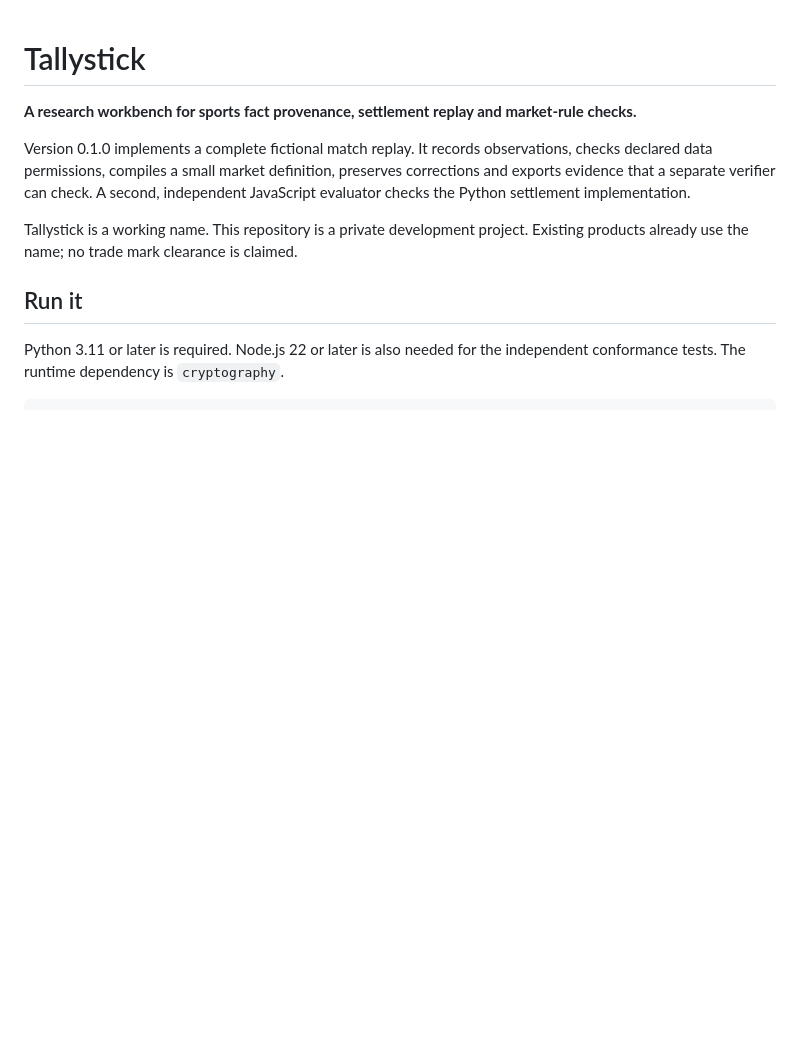
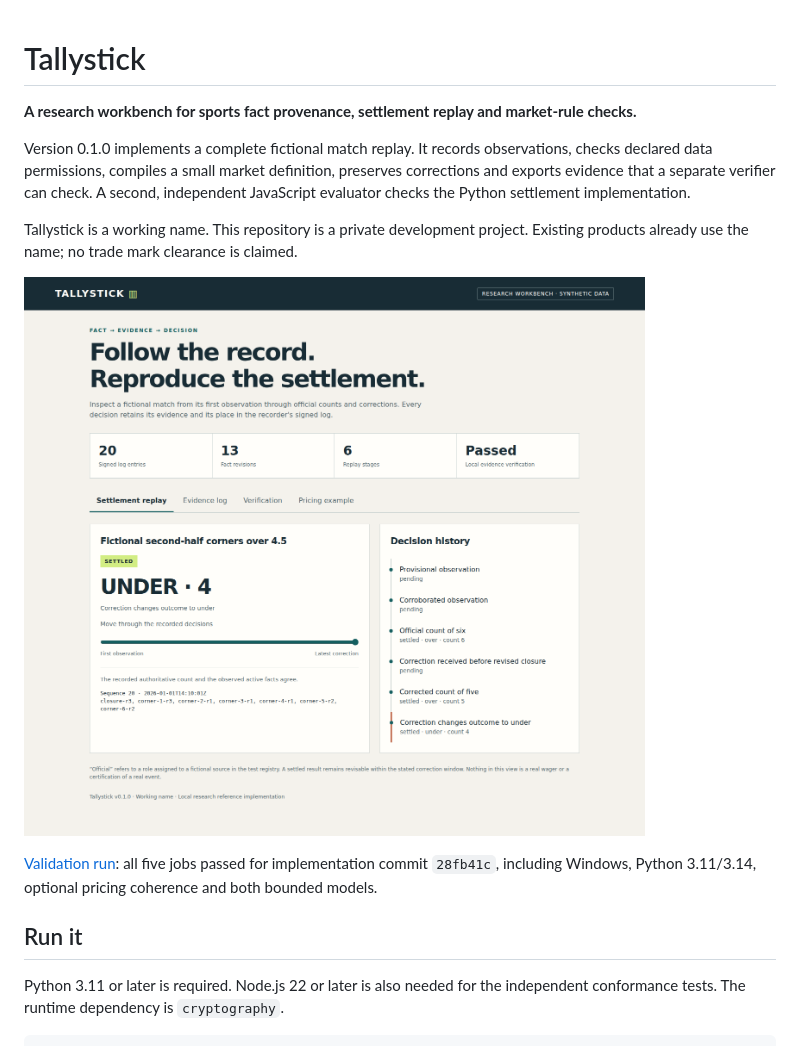
Before and after one commit to Albertito-AI/tallystick, a Markdown page: README.md, the part around the change. Rendered like a GitHub page; pictures changed too: docs/dashboard-preview.png (added); blank space fills up the shorter version.

Commit message:
Document successful remote checks and add verified dashboard preview

```diff
--- a/README.md
+++ b/README.md
@@ -9,6 +9,12 @@ independent JavaScript evaluator checks the Python settlement implementation.
 
 Tallystick is a working name. This repository is a private development project.
 Existing products already use the name; no trade mark clearance is claimed.
+
+![Synthetic settlement review dashboard](docs/dashboard-preview.png)
+
+[Validation run](https://github.com/Albertito-AI/tallystick/actions/runs/40320423727):
+all five jobs passed for implementation commit `28fb41c`, including Windows,
+Python 3.11/3.14, optional pricing coherence and both bounded models.
 
 ## Run it
 
```
Also changed, not shown: docs/validation.md (+6 -2 lines), docs/tallystick-repository-20261026-1213.jpg (added), 1 other file.
